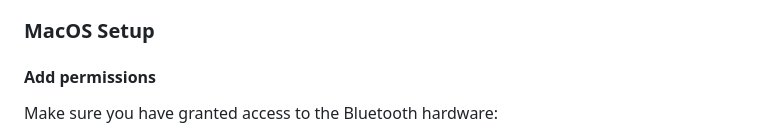
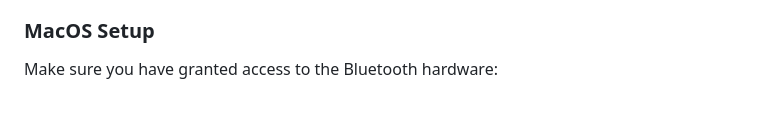
Before and after one commit to OpticonOSEDevelopment/opticonnect_sdk_flutter, a Markdown page: README.md, the part around the change. Rendered like a GitHub page; blank space fills up the shorter version.

Commit message:
Removed a line for macOS

```diff
--- a/README.md
+++ b/README.md
@@ -116,8 +116,6 @@ To allow the app to use Bluetooth in the background, follow these steps:
 
 ### MacOS Setup
 
-#### Add permissions
-
 Make sure you have granted access to the Bluetooth hardware:
 
 1. Open your MacOS project in Xcode.
```
